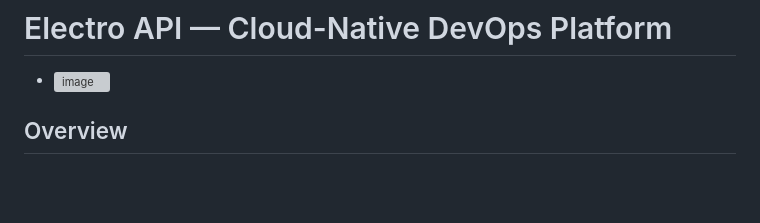
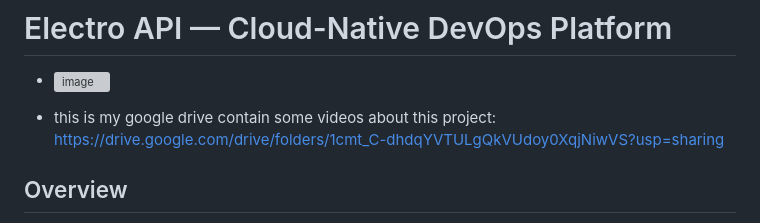
Before and after one commit to Abdulrahman-122/.Net_app_store_fully_featured_pipeline_CI-CD_metrics_Logs_traces_argocd, a Markdown page: README.md, the part around the change. Drawn GitHub-style; blank space fills up the shorter version; grey boxes are pictures that could not be loaded.

```diff
--- a/README.md
+++ b/README.md
@@ -2,6 +2,7 @@
 
 - <img width="1513" height="972" alt="image" src="https://github.com/user-attachments/assets/70b6fb48-3afe-45e0-8410-e817e4af6049" />
 
+- this is my google drive contain some videos about this project: https://drive.google.com/drive/folders/1cmt_C-dhdqYVTULgQkVUdoy0XqjNiwVS?usp=sharing
 
 ## Overview
 
```
